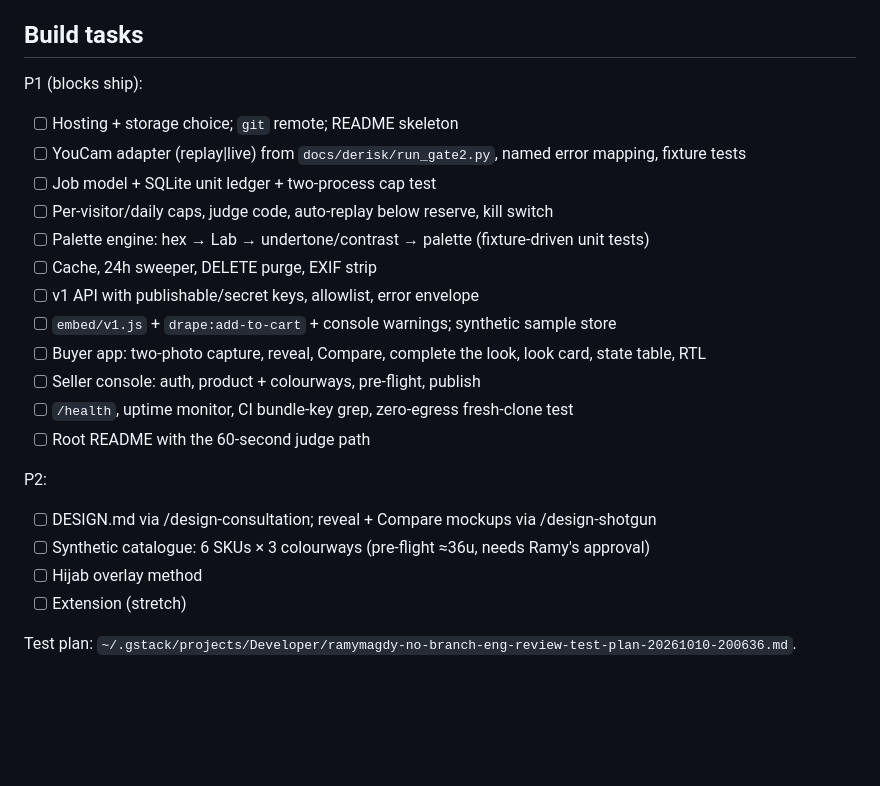
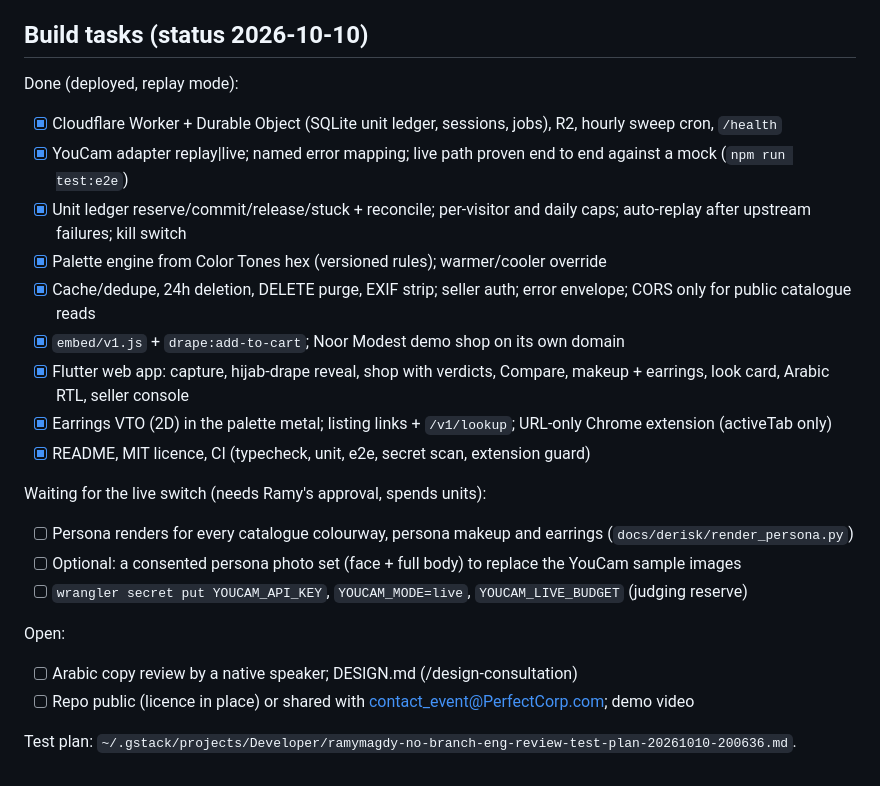
Before and after one commit to Ramy888/YouCamNewSkin-Drape, a Markdown page: docs/product.md, the part around the change. Drawn GitHub-style; blank space fills up the shorter version.

Commit message:
Docs: build status
Co-Authored-By: Claude Opus 5.5 <noreply@anthropic.com>

```diff
--- a/docs/product.md
+++ b/docs/product.md
@@ -114,26 +114,26 @@ Ledger (≈959 left after gate 2): seller pre-flight ≈36u · judging reserve 4
 - Images are validated and resized before upload (EXIF orientation, long side ≤1920, ≤10MB, JPG/PNG); `face_quality` from Color Tones feeds the retake copy.
 - Hijab overlay: choose client-side face landmarks or a fixed oval guide before building; fallback is colour swatches framing the face crop.
 
-## Build tasks
+## Build tasks (status 2026-10-10)
 
-P1 (blocks ship):
-- [ ] Hosting + storage choice; `git` remote; README skeleton
-- [ ] YouCam adapter (replay|live) from `docs/derisk/run_gate2.py`, named error mapping, fixture tests
-- [ ] Job model + SQLite unit ledger + two-process cap test
-- [ ] Per-visitor/daily caps, judge code, auto-replay below reserve, kill switch
-- [ ] Palette engine: hex → Lab → undertone/contrast → palette (fixture-driven unit tests)
-- [ ] Cache, 24h sweeper, DELETE purge, EXIF strip
-- [ ] v1 API with publishable/secret keys, allowlist, error envelope
-- [ ] `embed/v1.js` + `drape:add-to-cart` + console warnings; synthetic sample store
-- [ ] Buyer app: two-photo capture, reveal, Compare, complete the look, look card, state table, RTL
-- [ ] Seller console: auth, product + colourways, pre-flight, publish
-- [ ] `/health`, uptime monitor, CI bundle-key grep, zero-egress fresh-clone test
-- [ ] Root README with the 60-second judge path
+Done (deployed, replay mode):
+- [x] Cloudflare Worker + Durable Object (SQLite unit ledger, sessions, jobs), R2, hourly sweep cron, `/health`
+- [x] YouCam adapter replay|live; named error mapping; live path proven end to end against a mock (`npm run test:e2e`)
+- [x] Unit ledger reserve/commit/release/stuck + reconcile; per-visitor and daily caps; auto-replay after upstream failures; kill switch
+- [x] Palette engine from Color Tones hex (versioned rules); warmer/cooler override
+- [x] Cache/dedupe, 24h deletion, DELETE purge, EXIF strip; seller auth; error envelope; CORS only for public catalogue reads
+- [x] `embed/v1.js` + `drape:add-to-cart`; Noor Modest demo shop on its own domain
+- [x] Flutter web app: capture, hijab-drape reveal, shop with verdicts, Compare, makeup + earrings, look card, Arabic RTL, seller console
+- [x] Earrings VTO (2D) in the palette metal; listing links + `/v1/lookup`; URL-only Chrome extension (activeTab only)
+- [x] README, MIT licence, CI (typecheck, unit, e2e, secret scan, extension guard)
 
-P2:
-- [ ] DESIGN.md via /design-consultation; reveal + Compare mockups via /design-shotgun
-- [ ] Synthetic catalogue: 6 SKUs × 3 colourways (pre-flight ≈36u, needs Ramy's approval)
-- [ ] Hijab overlay method
-- [ ] Extension (stretch)
+Waiting for the live switch (needs Ramy's approval, spends units):
+- [ ] Persona renders for every catalogue colourway, persona makeup and earrings (`docs/derisk/render_persona.py`)
+- [ ] Optional: a consented persona photo set (face + full body) to replace the YouCam sample images
+- [ ] `wrangler secret put YOUCAM_API_KEY`, `YOUCAM_MODE=live`, `YOUCAM_LIVE_BUDGET` (judging reserve)
+
+Open:
+- [ ] Arabic copy review by a native speaker; DESIGN.md (/design-consultation)
+- [ ] Repo public (licence in place) or shared with contact_event@PerfectCorp.com; demo video
 
 Test plan: `~/.gstack/projects/Developer/ramymagdy-no-branch-eng-review-test-plan-20261010-200636.md`.
```
Also changed, not shown: CLAUDE.md (+1 -1 lines).
